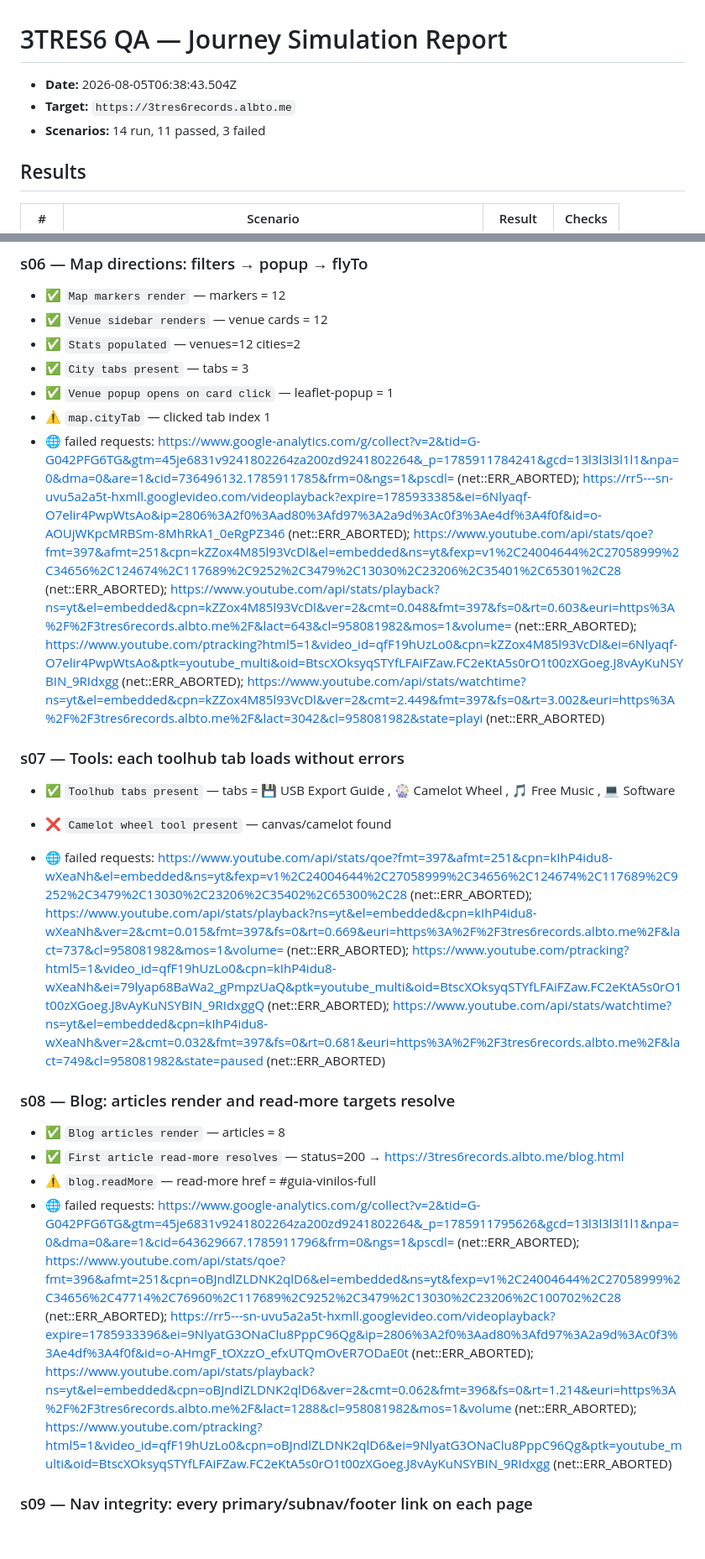
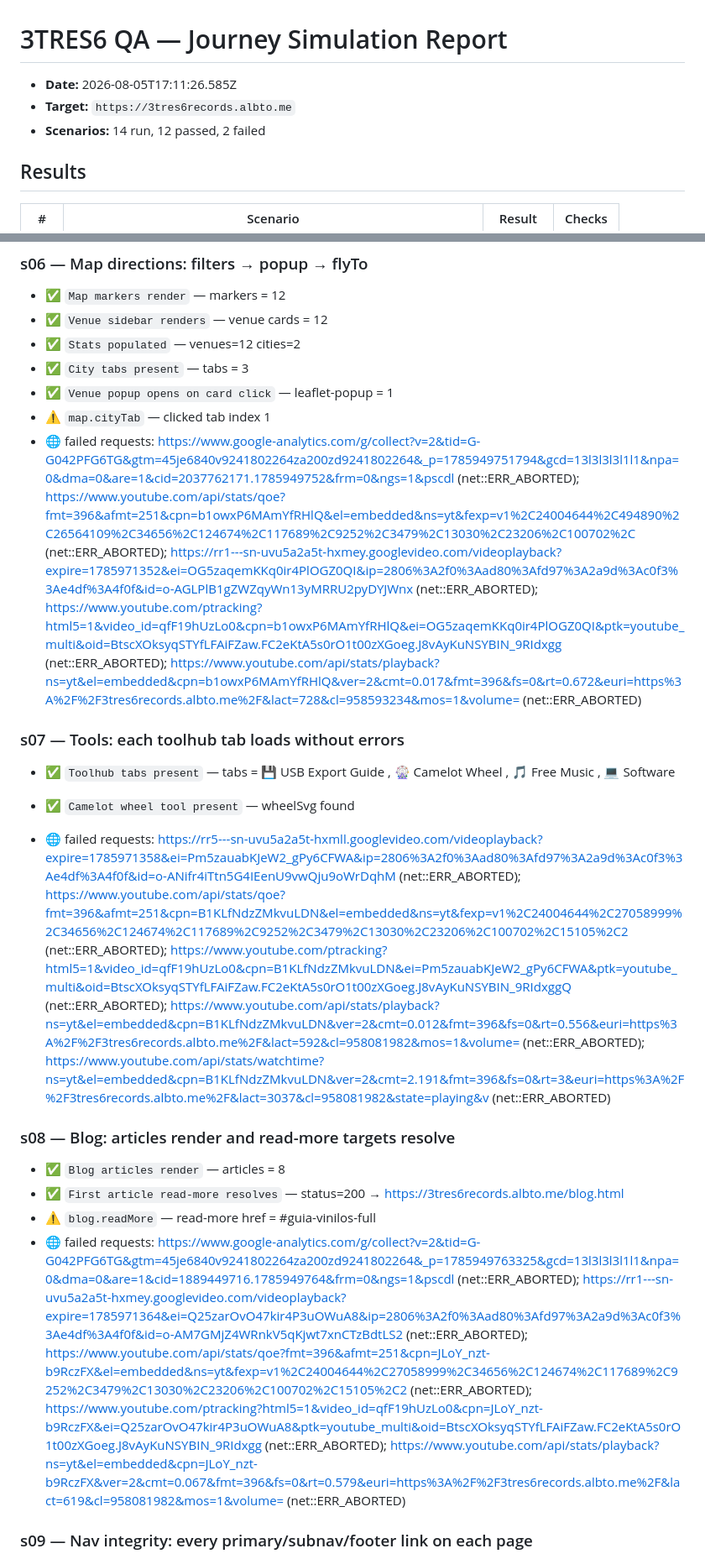
Before and after one commit to torresalberto/3tres6muntanerRecords, a Markdown page: qa/report/journey-report.md, 2 parts joined by grey strips. Shown at 84% size. Rendered like a GitHub page; blank space fills up the shorter version.

Commit message:
QA: update journey report (12/14 pass)

```diff
--- a/qa/report/journey-report.md
+++ b/qa/report/journey-report.md
@@ -1,8 +1,8 @@
 # 3TRES6 QA — Journey Simulation Report
 
-- **Date:** 2026-08-05T06:38:43.504Z
+- **Date:** 2026-08-05T17:11:26.585Z
 - **Target:** `https://3tres6records.albto.me`
-- **Scenarios:** 14 run, 11 passed, 3 failed
+- **Scenarios:** 14 run, 12 passed, 2 failed
 
 ## Results
 
@@ -76,7 +73,7 @@
 - ✅ `City tabs present` — tabs = 3
 - ✅ `Venue popup opens on card click` — leaflet-popup = 1
 - ⚠️ `map.cityTab` — clicked tab index 1
-- 🌐 failed requests: https://www.google-analytics.com/g/collect?v=2&tid=G-G042PFG6TG&gtm=45je6831v9241802264za200zd9241802264&_p=1785911784241&gcd=13l3l3l3l1l1&npa=0&dma=0&are=1&cid=736496132.1785911785&frm=0&ngs=1&pscdl= (net::ERR_ABORTED); https://rr5---sn-uvu5a2a5t-hxmll.googlevideo.com/videoplayback?expire=1785933385&ei=6Nlyaqf-O7elir4PwpWtsAo&ip=2806%3A2f0%3Aad80%3Afd97%3A2a9d%3Ac0f3%3Ae4df%3A4f0f&id=o-AOUjWKpcMRBSm-8MhRkA1_0eRgPZ346 (net::ERR_ABORTED); https://www.youtube.com/api/stats/qoe?fmt=397&afmt=251&cpn=kZZox4M85l93VcDl&el=embedded&ns=yt&fexp=v1%2C24004644%2C27058999%2C34656%2C124674%2C117689%2C9252%2C3479%2C13030%2C23206%2C35401%2C65301%2C28 (net::ERR_ABORTED); https://www.youtube.com/api/stats/playback?ns=yt&el=embedded&cpn=kZZox4M85l93VcDl&ver=2&cmt=0.048&fmt=397&fs=0&rt=0.603&euri=https%3A%2F%2F3tres6records.albto.me%2F&lact=643&cl=958081982&mos=1&volume= (net::ERR_ABORTED); https://www.youtube.com/ptracking?html5=1&video_id=qfF19hUzLo0&cpn=kZZox4M85l93VcDl&ei=6Nlyaqf-O7elir4PwpWtsAo&ptk=youtube_multi&oid=BtscXOksyqSTYfLFAiFZaw.FC2eKtA5s0rO1t00zXGoeg.J8vAyKuNSYBIN_9RIdxgg (net::ERR_ABORTED); https://www.youtube.com/api/stats/watchtime?ns=yt&el=embedded&cpn=kZZox4M85l93VcDl&ver=2&cmt=2.449&fmt=397&fs=0&rt=3.002&euri=https%3A%2F%2F3tres6records.albto.me%2F&lact=3042&cl=958081982&state=playi (net::ERR_ABORTED)
+- 🌐 failed requests: https://www.google-analytics.com/g/collect?v=2&tid=G-G042PFG6TG&gtm=45je6840v9241802264za200zd9241802264&_p=1785949751794&gcd=13l3l3l3l1l1&npa=0&dma=0&are=1&cid=2037762171.1785949752&frm=0&ngs=1&pscdl (net::ERR_ABORTED); https://www.youtube.com/api/stats/qoe?fmt=396&afmt=251&cpn=b1owxP6MAmYfRHlQ&el=embedded&ns=yt&fexp=v1%2C24004644%2C494890%2C26564109%2C34656%2C124674%2C117689%2C9252%2C3479%2C13030%2C23206%2C100702%2C (net::ERR_ABORTED); https://rr1---sn-uvu5a2a5t-hxmey.googlevideo.com/videoplayback?expire=1785971352&ei=OG5zaqemKKq0ir4PlOGZ0QI&ip=2806%3A2f0%3Aad80%3Afd97%3A2a9d%3Ac0f3%3Ae4df%3A4f0f&id=o-AGLPlB1gZWZqyWn13yMRRU2pyDYJWnx (net::ERR_ABORTED); https://www.youtube.com/ptracking?html5=1&video_id=qfF19hUzLo0&cpn=b1owxP6MAmYfRHlQ&ei=OG5zaqemKKq0ir4PlOGZ0QI&ptk=youtube_multi&oid=BtscXOksyqSTYfLFAiFZaw.FC2eKtA5s0rO1t00zXGoeg.J8vAyKuNSYBIN_9RIdxgg (net::ERR_ABORTED); https://www.youtube.com/api/stats/playback?ns=yt&el=embedded&cpn=b1owxP6MAmYfRHlQ&ver=2&cmt=0.017&fmt=396&fs=0&rt=0.672&euri=https%3A%2F%2F3tres6records.albto.me%2F&lact=728&cl=958593234&mos=1&volume= (net::ERR_ABORTED)
 
 ### s07 — Tools: each toolhub tab loads without errors
 - ✅ `Toolhub tabs present` — tabs =
@@ -92,14 +89,14 @@
           💻
           Software
 
-- ❌ `Camelot wheel tool present` — canvas/camelot found
-- 🌐 failed requests: https://www.youtube.com/api/stats/qoe?fmt=397&afmt=251&cpn=kIhP4idu8-wXeaNh&el=embedded&ns=yt&fexp=v1%2C24004644%2C27058999%2C34656%2C124674%2C117689%2C9252%2C3479%2C13030%2C23206%2C35402%2C65300%2C28 (net::ERR_ABORTED); https://www.youtube.com/api/stats/playback?ns=yt&el=embedded&cpn=kIhP4idu8-wXeaNh&ver=2&cmt=0.015&fmt=397&fs=0&rt=0.669&euri=https%3A%2F%2F3tres6records.albto.me%2F&lact=737&cl=958081982&mos=1&volume= (net::ERR_ABORTED); https://www.youtube.com/ptracking?html5=1&video_id=qfF19hUzLo0&cpn=kIhP4idu8-wXeaNh&ei=79lyap68BaWa2_gPmpzUaQ&ptk=youtube_multi&oid=BtscXOksyqSTYfLFAiFZaw.FC2eKtA5s0rO1t00zXGoeg.J8vAyKuNSYBIN_9RIdxggQ (net::ERR_ABORTED); https://www.youtube.com/api/stats/watchtime?ns=yt&el=embedded&cpn=kIhP4idu8-wXeaNh&ver=2&cmt=0.032&fmt=397&fs=0&rt=0.681&euri=https%3A%2F%2F3tres6records.albto.me%2F&lact=749&cl=958081982&state=paused (net::ERR_ABORTED)
+- ✅ `Camelot wheel tool present` — wheelSvg found
+- 🌐 failed requests: https://rr5---sn-uvu5a2a5t-hxmll.googlevideo.com/videoplayback?expire=1785971358&ei=Pm5zauabKJeW2_gPy6CFWA&ip=2806%3A2f0%3Aad80%3Afd97%3A2a9d%3Ac0f3%3Ae4df%3A4f0f&id=o-ANifr4iTtn5G4IEenU9vwQju9oWrDqhM (net::ERR_ABORTED); https://www.youtube.com/api/stats/qoe?fmt=396&afmt=251&cpn=B1KLfNdzZMkvuLDN&el=embedded&ns=yt&fexp=v1%2C24004644%2C27058999%2C34656%2C124674%2C117689%2C9252%2C3479%2C13030%2C23206%2C100702%2C15105%2C2 (net::ERR_ABORTED); https://www.youtube.com/ptracking?html5=1&video_id=qfF19hUzLo0&cpn=B1KLfNdzZMkvuLDN&ei=Pm5zauabKJeW2_gPy6CFWA&ptk=youtube_multi&oid=BtscXOksyqSTYfLFAiFZaw.FC2eKtA5s0rO1t00zXGoeg.J8vAyKuNSYBIN_9RIdxggQ (net::ERR_ABORTED); https://www.youtube.com/api/stats/playback?ns=yt&el=embedded&cpn=B1KLfNdzZMkvuLDN&ver=2&cmt=0.012&fmt=396&fs=0&rt=0.556&euri=https%3A%2F%2F3tres6records.albto.me%2F&lact=592&cl=958081982&mos=1&volume= (net::ERR_ABORTED); https://www.youtube.com/api/stats/watchtime?ns=yt&el=embedded&cpn=B1KLfNdzZMkvuLDN&ver=2&cmt=2.191&fmt=396&fs=0&rt=3&euri=https%3A%2F%2F3tres6records.albto.me%2F&lact=3037&cl=958081982&state=playing&v (net::ERR_ABORTED)
 
 ### s08 — Blog: articles render and read-more targets resolve
 - ✅ `Blog articles render` — articles = 8
 - ✅ `First article read-more resolves` — status=200 → https://3tres6records.albto.me/blog.html
 - ⚠️ `blog.readMore` — read-more href = #guia-vinilos-full
-- 🌐 failed requests: https://www.google-analytics.com/g/collect?v=2&tid=G-G042PFG6TG&gtm=45je6831v9241802264za200zd9241802264&_p=1785911795626&gcd=13l3l3l3l1l1&npa=0&dma=0&are=1&cid=643629667.1785911796&frm=0&ngs=1&pscdl= (net::ERR_ABORTED); https://www.youtube.com/api/stats/qoe?fmt=396&afmt=251&cpn=oBJndlZLDNK2qlD6&el=embedded&ns=yt&fexp=v1%2C24004644%2C27058999%2C34656%2C47714%2C76960%2C117689%2C9252%2C3479%2C13030%2C23206%2C100702%2C28 (net::ERR_ABORTED); https://rr5---sn-uvu5a2a5t-hxmll.googlevideo.com/videoplayback?expire=1785933396&ei=9NlyatG3ONaClu8PppC96Qg&ip=2806%3A2f0%3Aad80%3Afd97%3A2a9d%3Ac0f3%3Ae4df%3A4f0f&id=o-AHmgF_tOXzzO_efxUTQmOvER7ODaE0t (net::ERR_ABORTED); https://www.youtube.com/api/stats/playback?ns=yt&el=embedded&cpn=oBJndlZLDNK2qlD6&ver=2&cmt=0.062&fmt=396&fs=0&rt=1.214&euri=https%3A%2F%2F3tres6records.albto.me%2F&lact=1288&cl=958081982&mos=1&volume (net::ERR_ABORTED); https://www.youtube.com/ptracking?html5=1&video_id=qfF19hUzLo0&cpn=oBJndlZLDNK2qlD6&ei=9NlyatG3ONaClu8PppC96Qg&ptk=youtube_multi&oid=BtscXOksyqSTYfLFAiFZaw.FC2eKtA5s0rO1t00zXGoeg.J8vAyKuNSYBIN_9RIdxgg (net::ERR_ABORTED)
+- 🌐 failed requests: https://www.google-analytics.com/g/collect?v=2&tid=G-G042PFG6TG&gtm=45je6840v9241802264za200zd9241802264&_p=1785949763325&gcd=13l3l3l3l1l1&npa=0&dma=0&are=1&cid=1889449716.1785949764&frm=0&ngs=1&pscdl (net::ERR_ABORTED); https://rr1---sn-uvu5a2a5t-hxmey.googlevideo.com/videoplayback?expire=1785971364&ei=Q25zarOvO47kir4P3uOWuA8&ip=2806%3A2f0%3Aad80%3Afd97%3A2a9d%3Ac0f3%3Ae4df%3A4f0f&id=o-AM7GMjZ4WRnkV5qKjwt7xnCTzBdtLS2 (net::ERR_ABORTED); https://www.youtube.com/api/stats/qoe?fmt=396&afmt=251&cpn=JLoY_nzt-b9RczFX&el=embedded&ns=yt&fexp=v1%2C24004644%2C27058999%2C34656%2C124674%2C117689%2C9252%2C3479%2C13030%2C23206%2C100702%2C15105%2C2 (net::ERR_ABORTED); https://www.youtube.com/ptracking?html5=1&video_id=qfF19hUzLo0&cpn=JLoY_nzt-b9RczFX&ei=Q25zarOvO47kir4P3uOWuA8&ptk=youtube_multi&oid=BtscXOksyqSTYfLFAiFZaw.FC2eKtA5s0rO1t00zXGoeg.J8vAyKuNSYBIN_9RIdxgg (net::ERR_ABORTED); https://www.youtube.com/api/stats/playback?ns=yt&el=embedded&cpn=JLoY_nzt-b9RczFX&ver=2&cmt=0.067&fmt=396&fs=0&rt=0.579&euri=https%3A%2F%2F3tres6records.albto.me%2F&lact=619&cl=958081982&mos=1&volume= (net::ERR_ABORTED)
 
 ### s09 — Nav integrity: every primary/subnav/footer link on each page
 - ✅ `nav link OK (/ → /)` — status=200
```
Also changed, not shown: other parts of qa/report/journey-report.md (+18 -24 lines).
